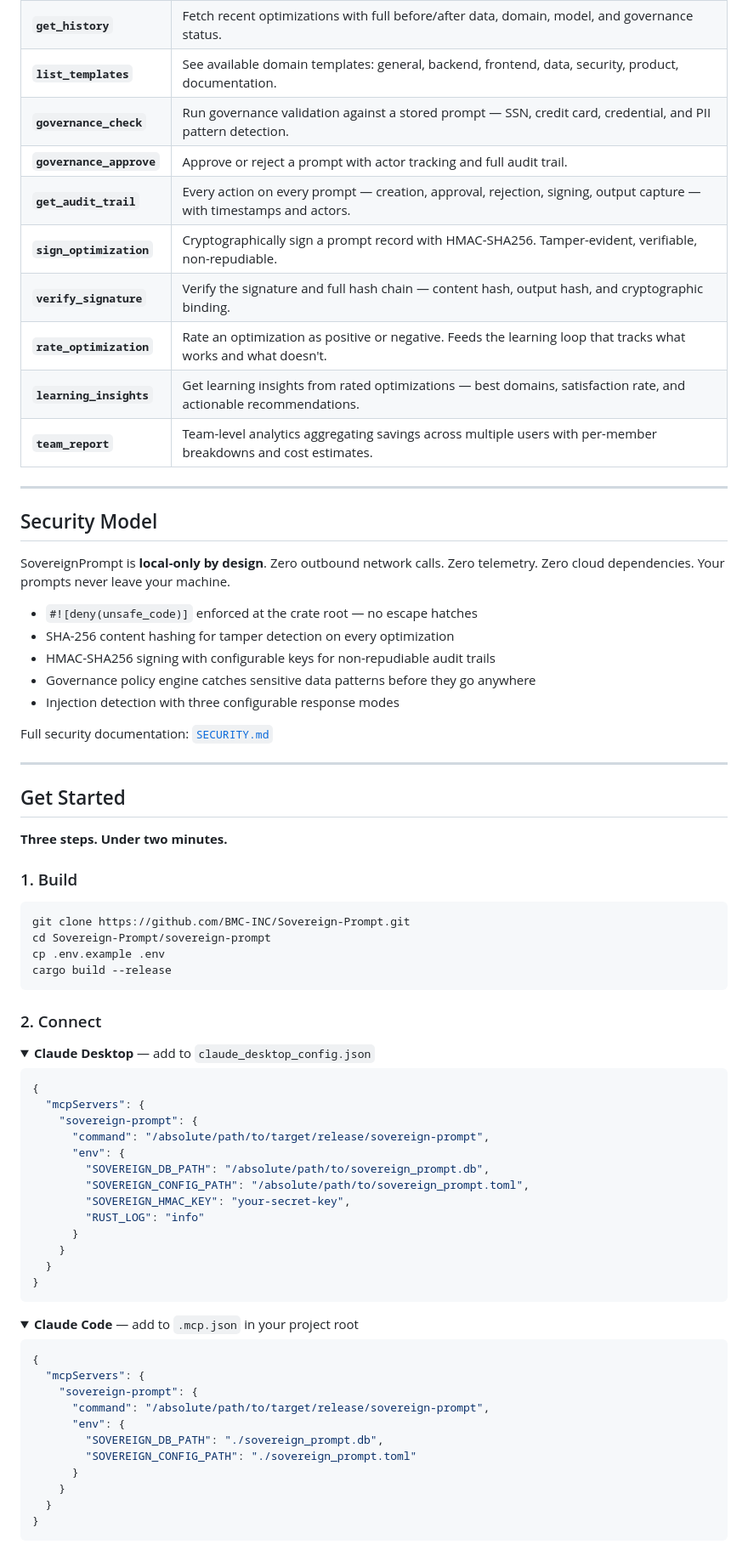
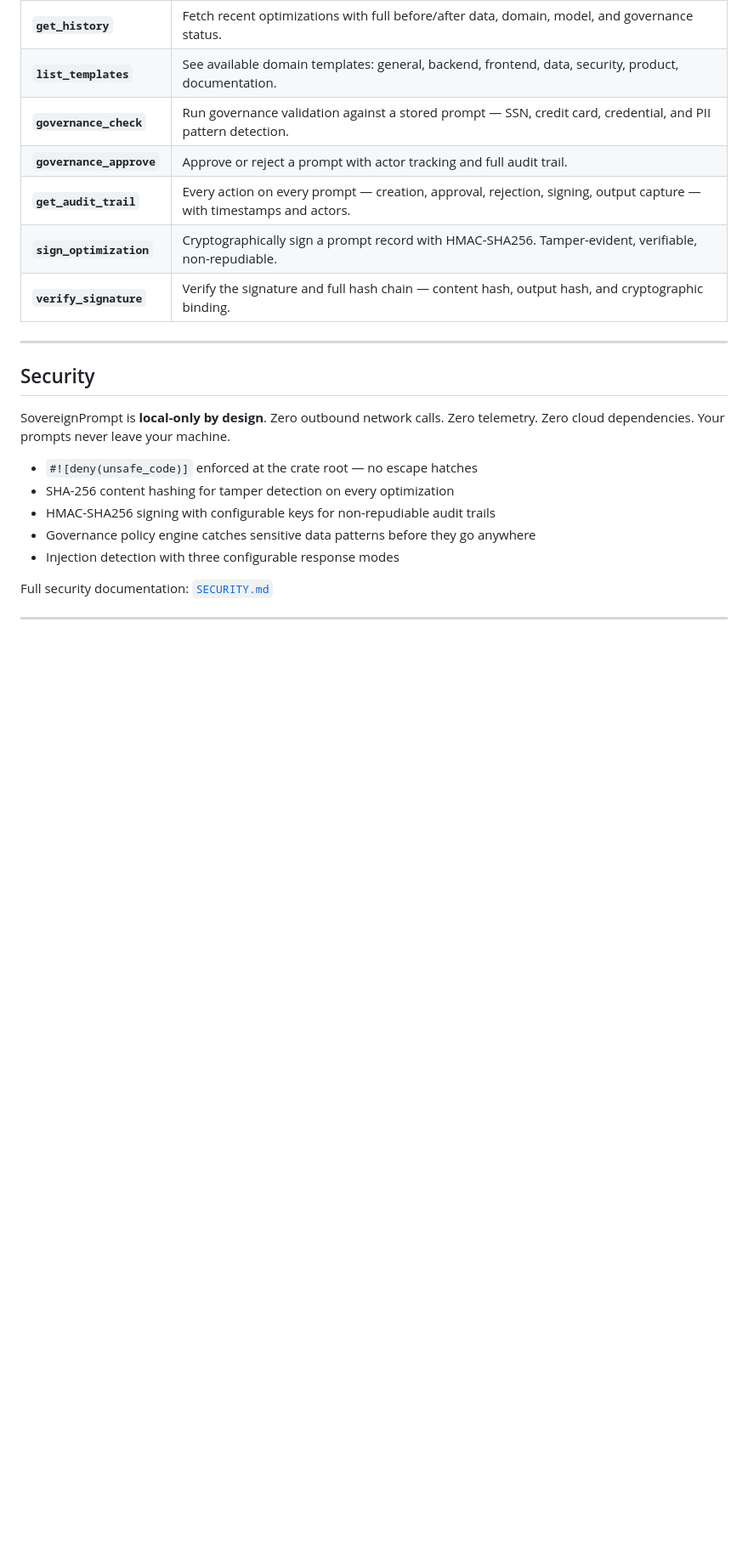
Before and after one commit to BMC-INC/Sovereign-Prompt, a Markdown page: README.md, the part around one of its changes. Shown at 85% size. Drawn GitHub-style; folded sections open; blank space fills up the shorter version.

````diff
--- a/README.md
+++ b/README.md
@@ -137,13 +203,10 @@ Every check can be toggled on or off individually. Thresholds are adjustable. Yo
 | **`get_audit_trail`** | Every action on every prompt — creation, approval, rejection, signing, output capture — with timestamps and actors. |
 | **`sign_optimization`** | Cryptographically sign a prompt record with HMAC-SHA256. Tamper-evident, verifiable, non-repudiable. |
 | **`verify_signature`** | Verify the signature and full hash chain — content hash, output hash, and cryptographic binding. |
-| **`rate_optimization`** | Rate an optimization as positive or negative. Feeds the learning loop that tracks what works and what doesn't. |
-| **`learning_insights`** | Get learning insights from rated optimizations — best domains, satisfaction rate, and actionable recommendations. |
-| **`team_report`** | Team-level analytics aggregating savings across multiple users with per-member breakdowns and cost estimates. |
 
 ---
 
-## Security Model
+## Security
 
 SovereignPrompt is **local-only by design**. Zero outbound network calls. Zero telemetry. Zero cloud dependencies. Your prompts never leave your machine.
 
@@ -154,59 +217,3 @@ SovereignPrompt is **local-only by design**. Zero outbound network calls. Zero t
 - Injection detection with three configurable response modes
 
 Full security documentation: [`SECURITY.md`](./SECURITY.md)
-
----
-
-## Get Started
-
-**Three steps. Under two minutes.**
-
-### 1. Build
-
-```bash
-git clone https://github.com/BMC-INC/Sovereign-Prompt.git
-cd Sovereign-Prompt/sovereign-prompt
-cp .env.example .env
-cargo build --release
-```
-
-### 2. Connect
-
-<details>
-<summary><strong>Claude Desktop</strong> — add to <code>claude_desktop_config.json</code></summary>
-
-```json
-{
-  "mcpServers": {
-    "sovereign-prompt": {
-      "command": "/absolute/path/to/target/release/sovereign-prompt",
-      "env": {
-        "SOVEREIGN_DB_PATH": "/absolute/path/to/sovereign_prompt.db",
-        "SOVEREIGN_CONFIG_PATH": "/absolute/path/to/sovereign_prompt.toml",
-        "SOVEREIGN_HMAC_KEY": "your-secret-key",
-        "RUST_LOG": "info"
-      }
-    }
-  }
-}
-```
-
-</details>
-
-<details>
-<summary><strong>Claude Code</strong> — add to <code>.mcp.json</code> in your project root</summary>
-
-```json
-{
-  "mcpServers": {
-    "sovereign-prompt": {
-      "command": "/absolute/path/to/target/release/sovereign-prompt",
-      "env": {
-        "SOVEREIGN_DB_PATH": "./sovereign_prompt.db",
-        "SOVEREIGN_CONFIG_PATH": "./sovereign_prompt.toml"
-      }
-    }
-  }
-}
-```
-
````
Also changed, not shown: other parts of README.md (+93 -78 lines), sovereign-prompt/assets/how-it-works.gif, 1 other file.
